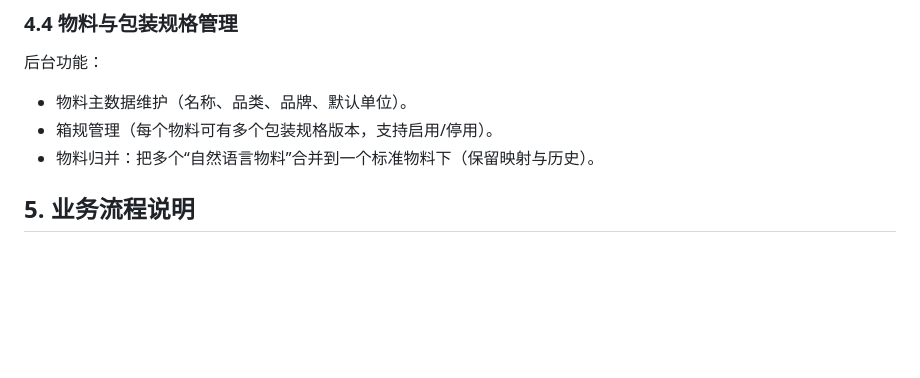
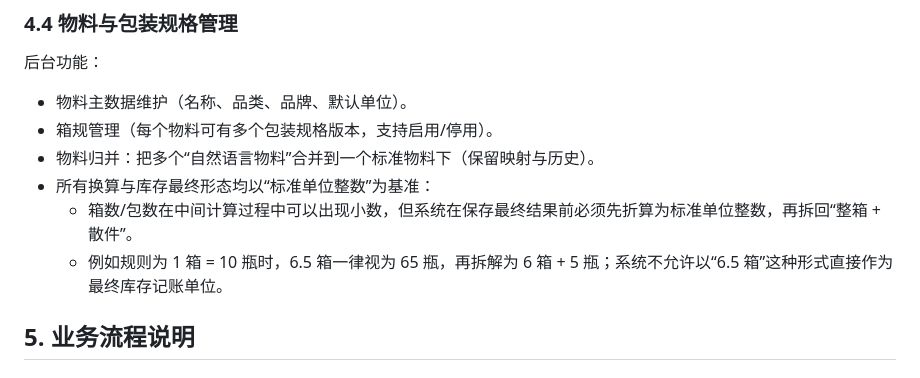
Before and after one commit to fankunet-arch/mrs00xx, a Markdown page: docs/mrs-material-receive-ship-requirements.md, the part around the change. Drawn GitHub-style; blank space fills up the shorter version.

```diff
--- a/docs/mrs-material-receive-ship-requirements.md
+++ b/docs/mrs-material-receive-ship-requirements.md
@@ -93,6 +93,10 @@ MRS 专注以下内容：
 - 物料主数据维护（名称、品类、品牌、默认单位）。
 - 箱规管理（每个物料可有多个包装规格版本，支持启用/停用）。
 - 物料归并：把多个“自然语言物料”合并到一个标准物料下（保留映射与历史）。
+- 所有换算与库存最终形态均以“标准单位整数”为基准：
+  - 箱数/包数在中间计算过程中可以出现小数，但系统在保存最终结果前必须先折算为标准单位整数，再拆回“整箱 + 散件”。
+  - 例如规则为 1 箱 = 10 瓶时，6.5 箱一律视为 65 瓶，再拆解为 6 箱 + 5 瓶；系统不允许以“6.5 箱”这种形式直接作为最终库存记账单位。
+
 
 ## 5. 业务流程说明
 ### 5.1 预计收货流程
```
